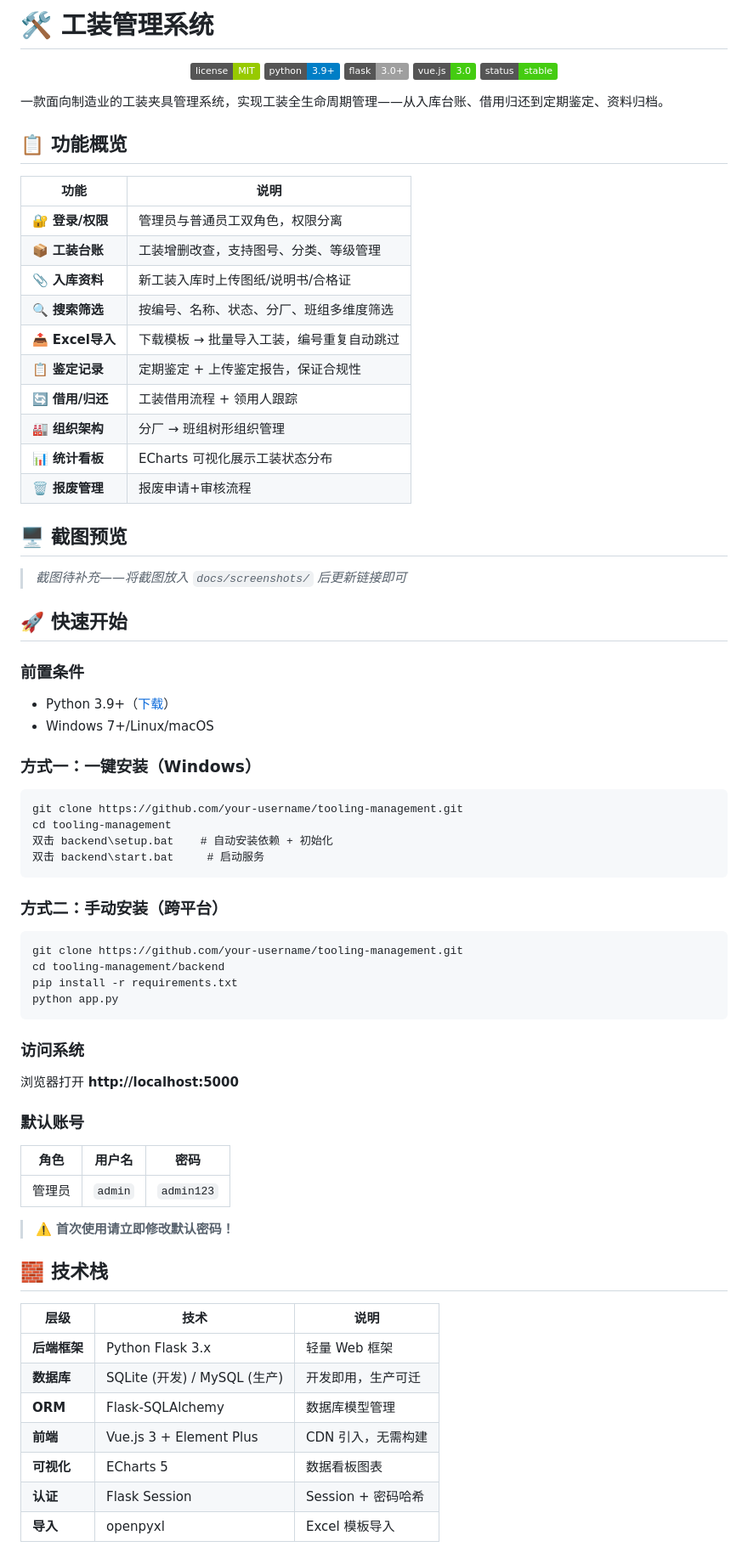
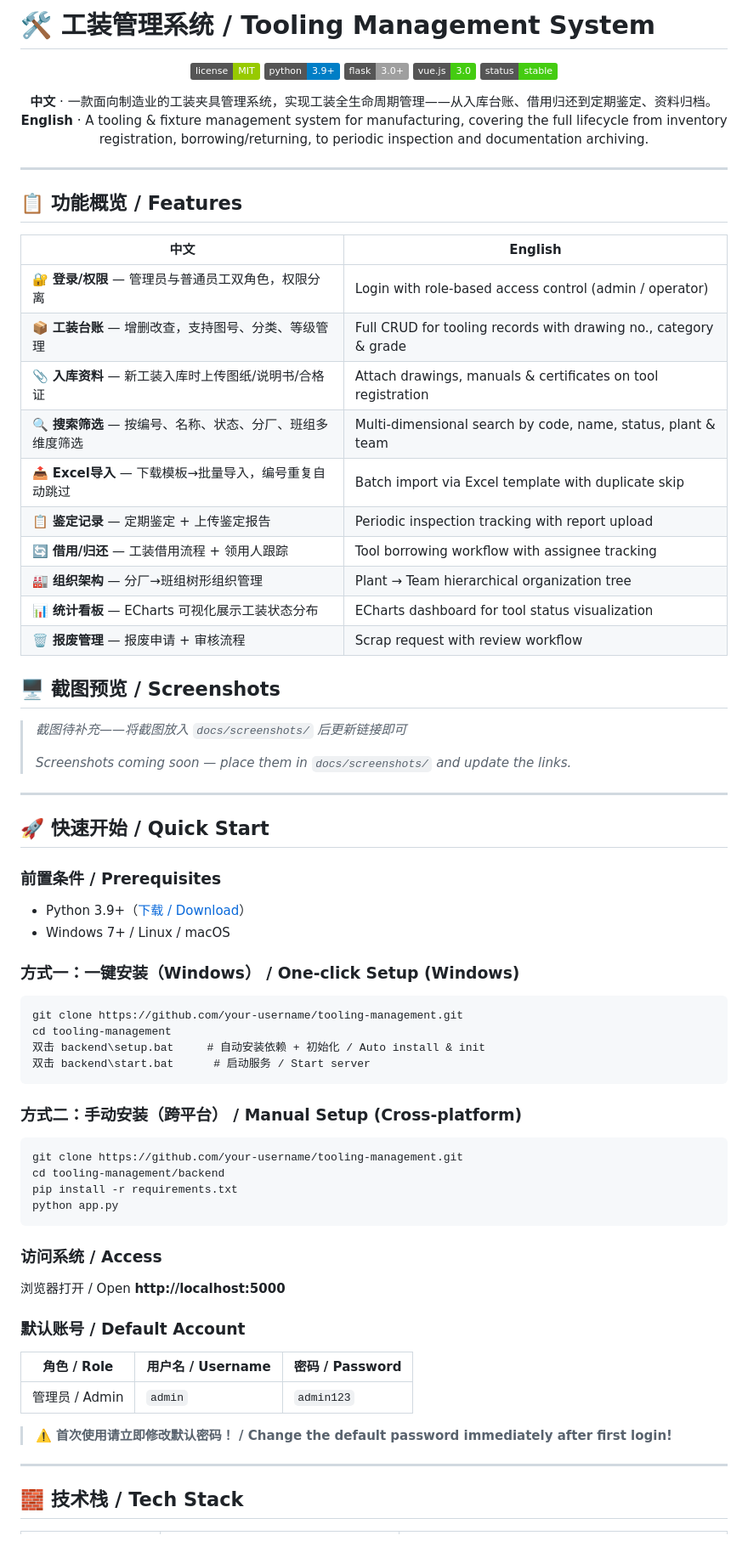
Before and after one commit to 9527mmyy/tooling-management, a Markdown page: README.md, the part around one of its changes. Shown at 85% size. Rendered like a GitHub page; badges without logos.

Commit message:
docs: README改为中英文双语(bilingual)

````diff
--- a/README.md
+++ b/README.md
@@ -1,4 +1,4 @@
-# 🛠️ 工装管理系统
+# 🛠️ 工装管理系统 / Tooling Management System
 
 <p align="center">
   <img src="https://img.shields.io/badge/license-MIT-green" alt="License: MIT"/>
@@ -8,44 +8,54 @@
   <img src="https://img.shields.io/badge/status-stable-success" alt="Status: Stable"/>
 </p>
 
-一款面向制造业的工装夹具管理系统，实现工装全生命周期管理——从入库台账、借用归还到定期鉴定、资料归档。
+<p align="center">
+  <b>中文</b> · 一款面向制造业的工装夹具管理系统，实现工装全生命周期管理——从入库台账、借用归还到定期鉴定、资料归档。
+  <br>
+  <b>English</b> · A tooling & fixture management system for manufacturing, covering the full lifecycle from inventory registration, borrowing/returning, to periodic inspection and documentation archiving.
+</p>
 
-## 📋 功能概览
+---
 
-| 功能 | 说明 |
-|------|------|
-| 🔐 **登录/权限** | 管理员与普通员工双角色，权限分离 |
-| 📦 **工装台账** | 工装增删改查，支持图号、分类、等级管理 |
-| 📎 **入库资料** | 新工装入库时上传图纸/说明书/合格证 |
-| 🔍 **搜索筛选** | 按编号、名称、状态、分厂、班组多维度筛选 |
-| 📤 **Excel导入** | 下载模板 → 批量导入工装，编号重复自动跳过 |
-| 📋 **鉴定记录** | 定期鉴定 + 上传鉴定报告，保证合规性 |
-| 🔄 **借用/归还** | 工装借用流程 + 领用人跟踪 |
-| 🏭 **组织架构** | 分厂 → 班组树形组织管理 |
-| 📊 **统计看板** | ECharts 可视化展示工装状态分布 |
-| 🗑️ **报废管理** | 报废申请+审核流程 |
+## 📋 功能概览 / Features
 
-## 🖥️ 截图预览
+| 中文 | English |
+|------|---------|
+| 🔐 **登录/权限** — 管理员与普通员工双角色，权限分离 | Login with role-based access control (admin / operator) |
+| 📦 **工装台账** — 增删改查，支持图号、分类、等级管理 | Full CRUD for tooling records with drawing no., category & grade |
+| 📎 **入库资料** — 新工装入库时上传图纸/说明书/合格证 | Attach drawings, manuals & certificates on tool registration |
+| 🔍 **搜索筛选** — 按编号、名称、状态、分厂、班组多维度筛选 | Multi-dimensional search by code, name, status, plant & team |
+| 📤 **Excel导入** — 下载模板→批量导入，编号重复自动跳过 | Batch import via Excel template with duplicate skip |
+| 📋 **鉴定记录** — 定期鉴定 + 上传鉴定报告 | Periodic inspection tracking with report upload |
+| 🔄 **借用/归还** — 工装借用流程 + 领用人跟踪 | Tool borrowing workflow with assignee tracking |
+| 🏭 **组织架构** — 分厂→班组树形组织管理 | Plant → Team hierarchical organization tree |
+| 📊 **统计看板** — ECharts 可视化展示工装状态分布 | ECharts dashboard for tool status visualization |
+| 🗑️ **报废管理** — 报废申请 + 审核流程 | Scrap request with review workflow |
+
+## 🖥️ 截图预览 / Screenshots
 
 > *截图待补充——将截图放入 `docs/screenshots/` 后更新链接即可*
+>
+> *Screenshots coming soon — place them in `docs/screenshots/` and update the links.*
 
-## 🚀 快速开始
+---
 
-### 前置条件
+## 🚀 快速开始 / Quick Start
 
-- Python 3.9+（[下载](https://www.python.org/downloads/)）
-- Windows 7+/Linux/macOS
+### 前置条件 / Prerequisites
 
-### 方式一：一键安装（Windows）
+- Python 3.9+（[下载 / Download](https://www.python.org/downloads/)）
+- Windows 7+ / Linux / macOS
+
+### 方式一：一键安装（Windows） / One-click Setup (Windows)
 
 ```bat
 git clone https://github.com/your-username/tooling-management.git
 cd tooling-management
-双击 backend\setup.bat    # 自动安装依赖 + 初始化
-双击 backend\start.bat     # 启动服务
+双击 backend\setup.bat     # 自动安装依赖 + 初始化 / Auto install & init
+双击 backend\start.bat      # 启动服务 / Start server
 ```
 
-### 方式二：手动安装（跨平台）
+### 方式二：手动安装（跨平台） / Manual Setup (Cross-platform)
 
 ```bash
 git clone https://github.com/your-username/tooling-management.git
@@ -54,27 +64,19 @@ pip install -r requirements.txt
 python app.py
 ```
 
-### 访问系统
+### 访问系统 / Access
 
-浏览器打开 **http://localhost:5000**
+浏览器打开 / Open **http://localhost:5000**
 
-### 默认账号
+### 默认账号 / Default Account
 
-| 角色 | 用户名 | 密码 |
-|------|--------|------|
-| 管理员 | `admin` | `admin123` |
+| 角色 / Role | 用户名 / Username | 密码 / Password |
+|-------------|-------------------|-----------------|
+| 管理员 / Admin | `admin` | `admin123` |
 
-> ⚠️ **首次使用请立即修改默认密码！**
+> ⚠️ **首次使用请立即修改默认密码！ / Change the default password immediately after first login!**
 
-## 🧱 技术栈
+---
 
-| 层级 | 技术 | 说明 |
-|------|------|------|
-| **后端框架** | Python Flask 3.x | 轻量 Web 框架 |
-| **数据库** | SQLite (开发) / MySQL (生产) | 开发即用，生产可迁 |
-| **ORM** | Flask-SQLAlchemy | 数据库模型管理 |
-| **前端** | Vue.js 3 + Element Plus | CDN 引入，无需构建 |
-| **可视化** | ECharts 5 | 数据看板图表 |
-| **认证** | Flask Session | Session + 密码哈希 |
-| **导入** | openpyxl | Excel 模板导入 |
+## 🧱 技术栈 / Tech Stack
 
````
Also changed, not shown: other parts of README.md (+77 -51 lines).
